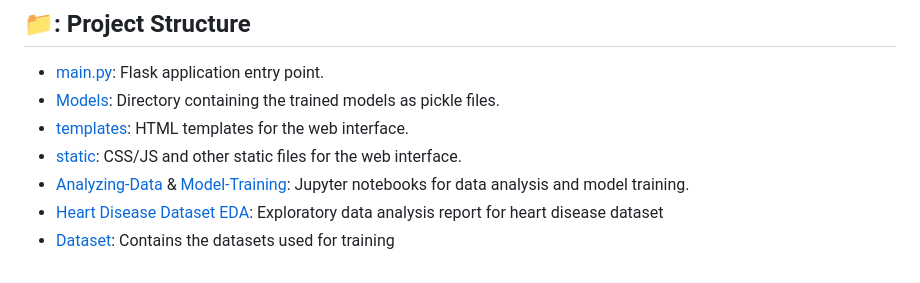
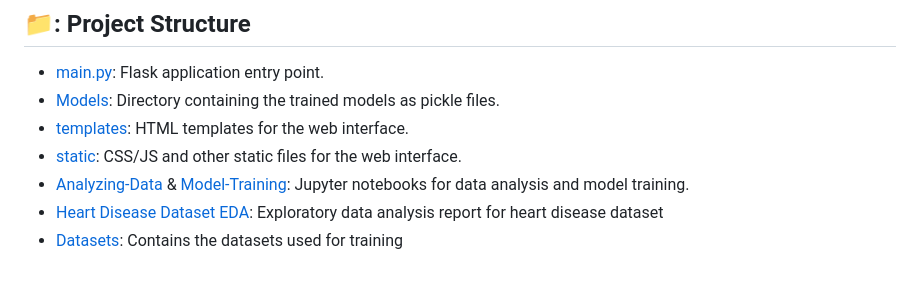
Before and after one commit to ChinmayBitne/Predictive-Analysis-of-Various-Diseases-Risk-Readmission, a Markdown page: README.md, the part around the change. Rendered like a GitHub page.

```diff
--- a/README.md
+++ b/README.md
@@ -71,4 +71,4 @@ _The application should now be running on http://localhost:5000._
 - [static](static): CSS/JS and other static files for the web interface.
 - [Analyzing-Data](Anazyzing_Data.ipynb) & [Model-Training](Model_Training.ipynb): Jupyter notebooks for data analysis and model training.
 - [Heart Disease Dataset EDA](Heart_EDA.html): Exploratory data analysis report for heart disease dataset
-- [Dataset](Dataset): Contains the datasets used for training
+- [Datasets](Datasets): Contains the datasets used for training
```
